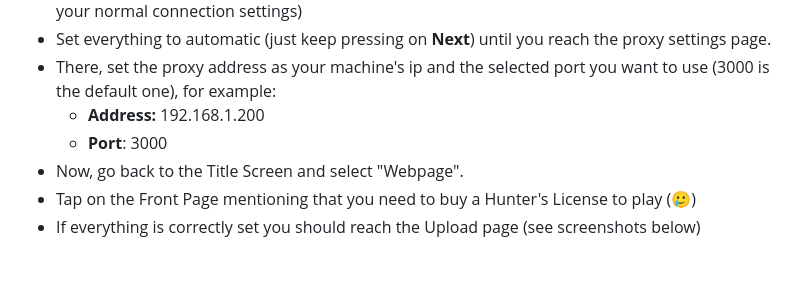
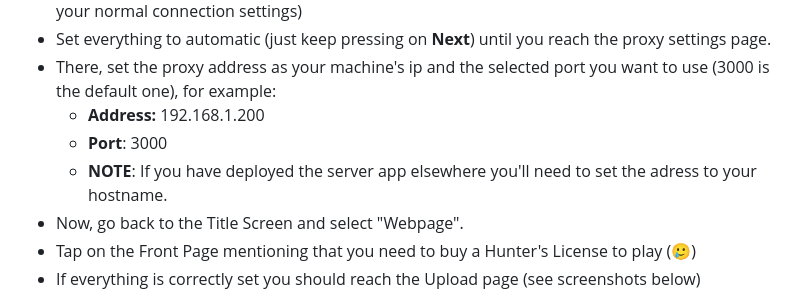
Before and after one commit to sbarrio/pso_photo_uploader, a Markdown page: README.md, the part around the change. GitHub-like rendering; blank space fills up the shorter version.

```diff
--- a/README.md
+++ b/README.md
@@ -23,6 +23,7 @@ Special thanks for the image conversion code on PSO Proxy which is still miracul
 - There, set the proxy address as your machine's ip and the selected port you want to use (3000 is the default one), for example:
   - **Address:** 192.168.1.200
   - **Port**: 3000
+  - **NOTE**: If you have deployed the server app elsewhere you'll need to set the adress to your hostname.
 - Now, go back to the Title Screen and select "Webpage".
 - Tap on the Front Page mentioning that you need to buy a Hunter's License to play (🥲)
 - If everything is correctly set you should reach the Upload page (see screenshots below)
```
